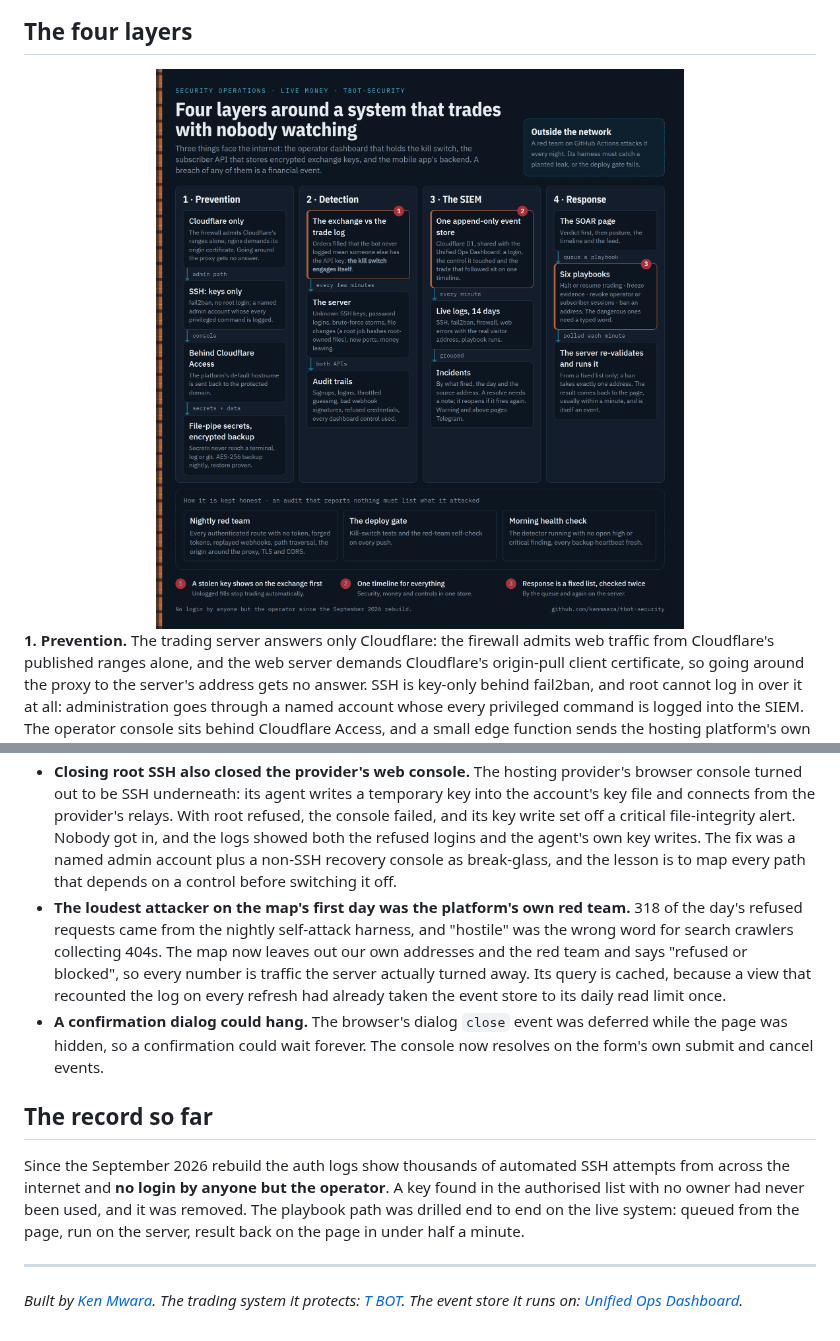
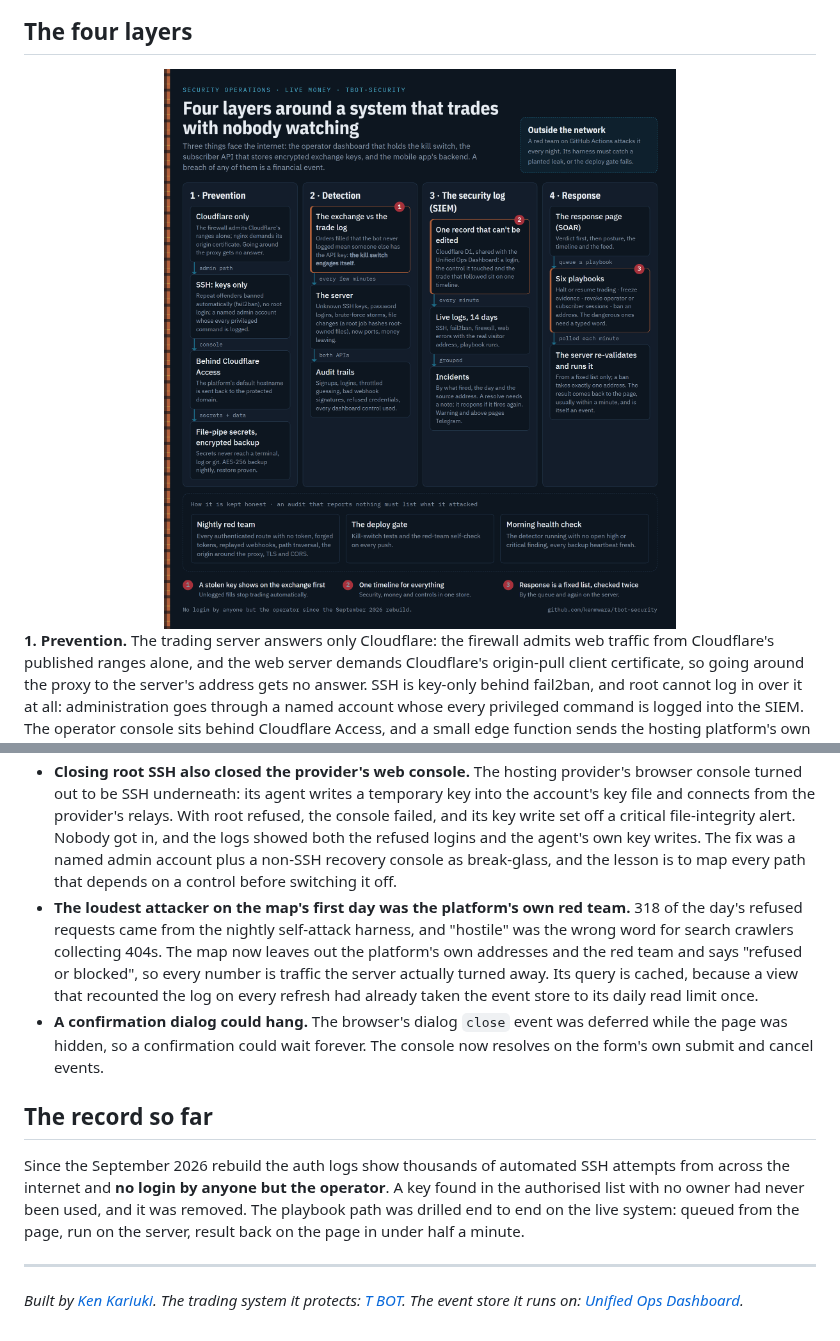
Before and after one commit to kenmwara/tbot-security, a Markdown page: README.md, 2 parts joined by grey strips. Drawn GitHub-style; pictures changed too: images/architecture.png.

Commit message:
docs: plain-English architecture diagram and README wording (audit 28 Oct)
Co-Authored-By: Claude Opus 5.5 <noreply@anthropic.com>

```diff
--- a/README.md
+++ b/README.md
@@ -45,7 +45,7 @@
 ## The four layers
 
 
-<img src="images/architecture.png" width="100%" alt="Architecture diagram of T BOT's security operations in four layers. Prevention: the server answers only Cloudflare (firewall plus origin certificate), SSH is key-only behind fail2ban with no root login, the console sits behind Cloudflare Access, secrets move by file pipe and backups are AES-256 encrypted with a nightly proven restore. Detection: the exchange's record is reconciled against the trade log, and unlogged fills engage the kill switch automatically; the server is checked every few minutes for unknown keys, password logins, brute force, file changes, new ports and money leaving; both APIs write audit trails. The SIEM: one append-only Cloudflare D1 event store shared with the Unified Ops Dashboard, live logs kept 14 days, incidents grouped by what fired, day and address, warnings paging Telegram. Response: the SOAR page queues one of six fixed playbooks, which the server re-validates and runs within about a minute. Kept honest by a nightly red team from GitHub Actions, the deploy gate and a morning health check.">
+<img src="images/architecture.png" width="100%" alt="Architecture diagram of T BOT's security operations in four layers. Prevention: the server answers only Cloudflare (firewall plus origin certificate), SSH is key-only behind fail2ban with no root login, the console sits behind Cloudflare Access, secrets move by file pipe and backups are AES-256 encrypted with a nightly proven restore. Detection: the exchange's record is reconciled against the trade log, and unlogged fills engage the kill switch automatically; the server is checked every few minutes for unknown keys, password logins, brute force, file changes, new ports and money leaving; both APIs write audit trails. The SIEM: one can't-be-edited Cloudflare D1 event store shared with the Unified Ops Dashboard, live logs kept 14 days, incidents grouped by what fired, day and address, warnings paging Telegram. Response: the SOAR page queues one of six fixed playbooks, which the server re-validates and runs within about a minute. Kept honest by a nightly red team from GitHub Actions, the deploy gate and a morning health check.">
 
 **1. Prevention.** The trading server answers only Cloudflare: the firewall admits web traffic from Cloudflare's published ranges alone, and the web server demands Cloudflare's origin-pull client certificate, so going around the proxy to the server's address gets no answer. SSH is key-only behind fail2ban, and root cannot log in over it at all: administration goes through a named account whose every privileged command is logged into the SIEM. The operator console sits behind Cloudflare Access, and a small edge function sends the hosting platform's own default hostname back to the protected domain. The response tooling runs as an unprivileged user whose sudo rights cover exactly one command. Secrets move through a file pipe and never reach a terminal, a log or git. A nightly AES-256 encrypted backup lands in a private repository, and its restore is proven every night rather than assumed.
 
@@ -95,7 +95,7 @@ The dangerous ones need a typed confirmation word. The page can only queue a pla
 - **A reboot looked like an intrusion.** The detector ran mid-shutdown, saw the web server's ports closed, dropped them from its baseline, and paged "new listening port" three times when they came back. Known ports now stay known, and the deploy gate replays a reboot and fails on the old logic.
 - **The web logs saw the wrong visitor.** nginx only ever sees Cloudflare's edge, so every web line carried a Cloudflare address. The application already receives the real one in a header, so it now writes the security-relevant requests itself, with the real address and country.
 - **Closing root SSH also closed the provider's web console.** The hosting provider's browser console turned out to be SSH underneath: its agent writes a temporary key into the account's key file and connects from the provider's relays. With root refused, the console failed, and its key write set off a critical file-integrity alert. Nobody got in, and the logs showed both the refused logins and the agent's own key writes. The fix was a named admin account plus a non-SSH recovery console as break-glass, and the lesson is to map every path that depends on a control before switching it off.
-- **The loudest attacker on the map's first day was the platform's own red team.** 318 of the day's refused requests came from the nightly self-attack harness, and "hostile" was the wrong word for search crawlers collecting 404s. The map now leaves out our own addresses and the red team and says "refused or blocked", so every number is traffic the server actually turned away. Its query is cached, because a view that recounted the log on every refresh had already taken the event store to its daily read limit once.
+- **The loudest attacker on the map's first day was the platform's own red team.** 318 of the day's refused requests came from the nightly self-attack harness, and "hostile" was the wrong word for search crawlers collecting 404s. The map now leaves out the platform's own addresses and the red team and says "refused or blocked", so every number is traffic the server actually turned away. Its query is cached, because a view that recounted the log on every refresh had already taken the event store to its daily read limit once.
 - **A confirmation dialog could hang.** The browser's dialog `close` event was deferred while the page was hidden, so a confirmation could wait forever. The console now resolves on the form's own submit and cancel events.
 
 ## The record so far
@@ -104,4 +104,4 @@ Since the September 2026 rebuild the auth logs show thousands of automated SSH a
 
 ---
 
-*Built by [Ken Mwara](https://github.com/kenmwara). The trading system it protects: [T BOT](https://github.com/kenmwara/tbot). The event store it runs on: [Unified Ops Dashboard](https://github.com/kenmwara/unified-ops-dashboard).*
+*Built by [Ken Kariuki](https://github.com/kenmwara). The trading system it protects: [T BOT](https://github.com/kenmwara/tbot). The event store it runs on: [Unified Ops Dashboard](https://github.com/kenmwara/unified-ops-dashboard).*
```
